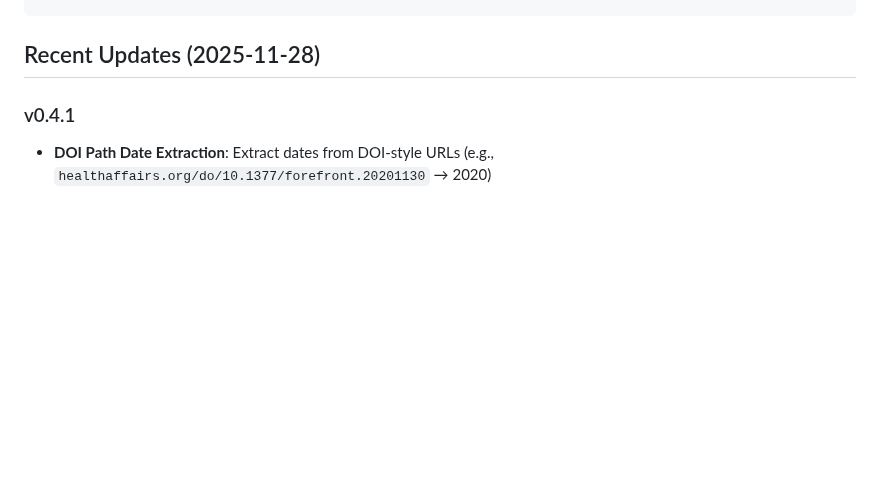
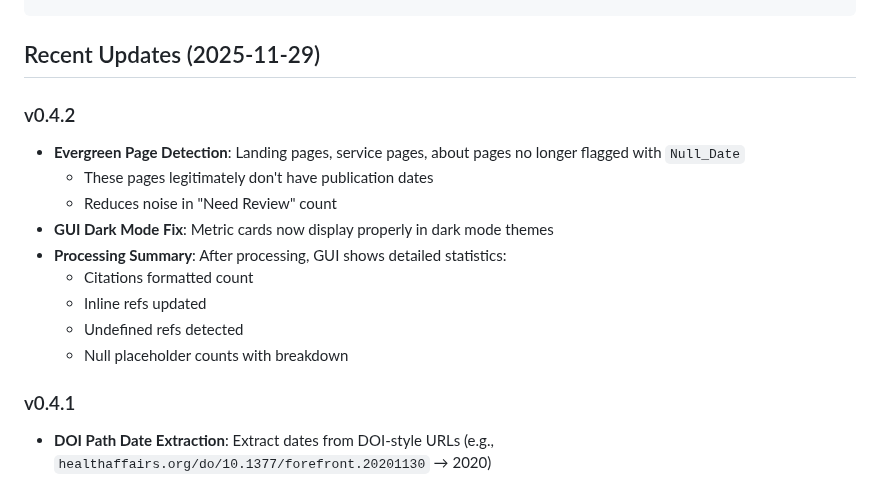
Before and after one commit to shah0006/CitationSculptor, a Markdown page: README.md, the part around the change. Drawn GitHub-style; blank space fills up the shorter version.

````diff
--- a/README.md
+++ b/README.md
@@ -222,7 +222,18 @@ CitationSculptor/
     └── test_*.py             # Unit tests
 ```
 
-## Recent Updates (2025-11-28)
+## Recent Updates (2025-11-29)
+
+### v0.4.2
+- **Evergreen Page Detection**: Landing pages, service pages, about pages no longer flagged with `Null_Date`
+  - These pages legitimately don't have publication dates
+  - Reduces noise in "Need Review" count
+- **GUI Dark Mode Fix**: Metric cards now display properly in dark mode themes
+- **Processing Summary**: After processing, GUI shows detailed statistics:
+  - Citations formatted count
+  - Inline refs updated
+  - Undefined refs detected
+  - Null placeholder counts with breakdown
 
 ### v0.4.1
 - **DOI Path Date Extraction**: Extract dates from DOI-style URLs (e.g., `healthaffairs.org/do/10.1377/forefront.20201130` → 2020)
````
Also changed, not shown: PLANNING.md (+61 -27 lines).
